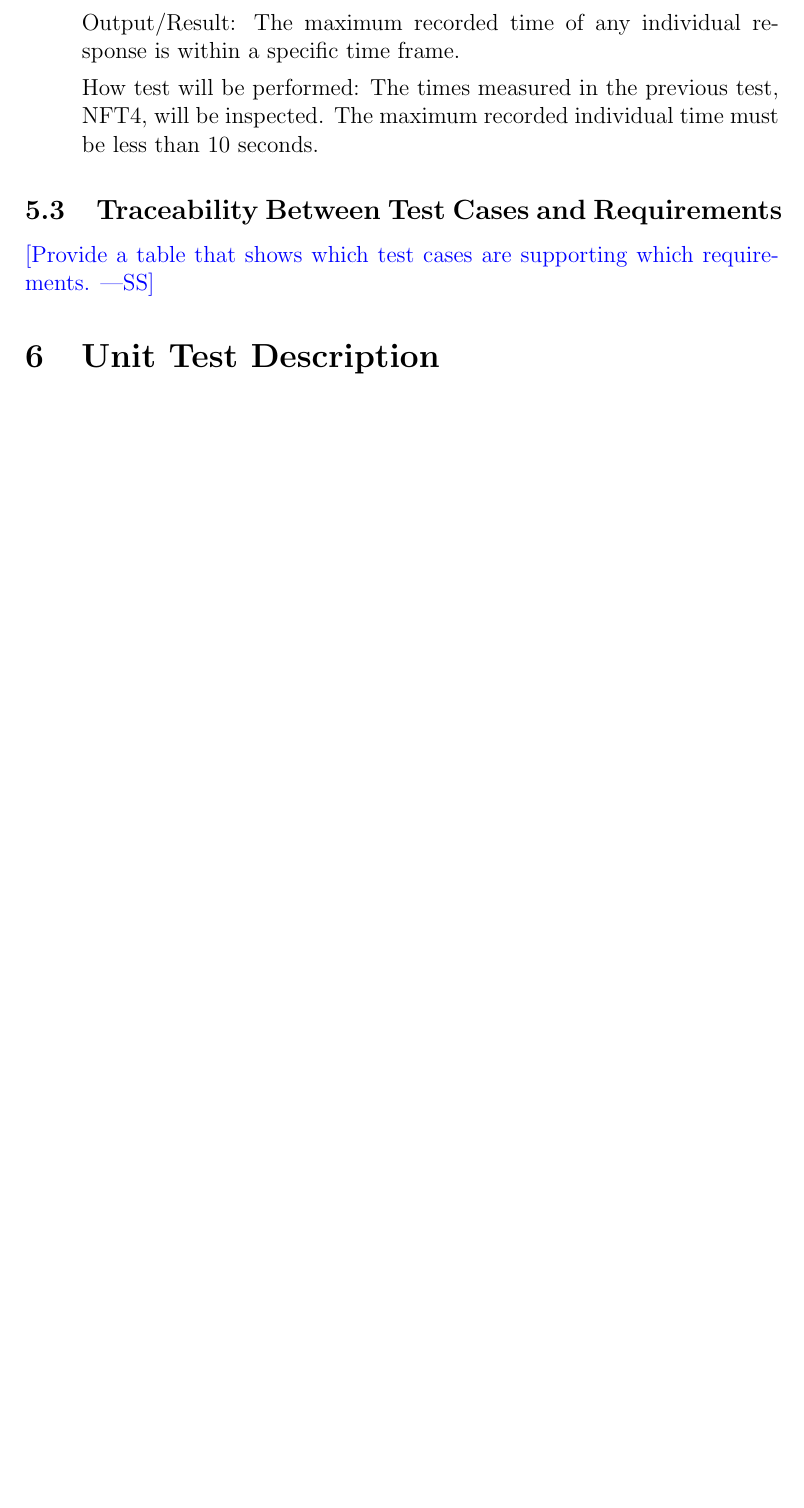
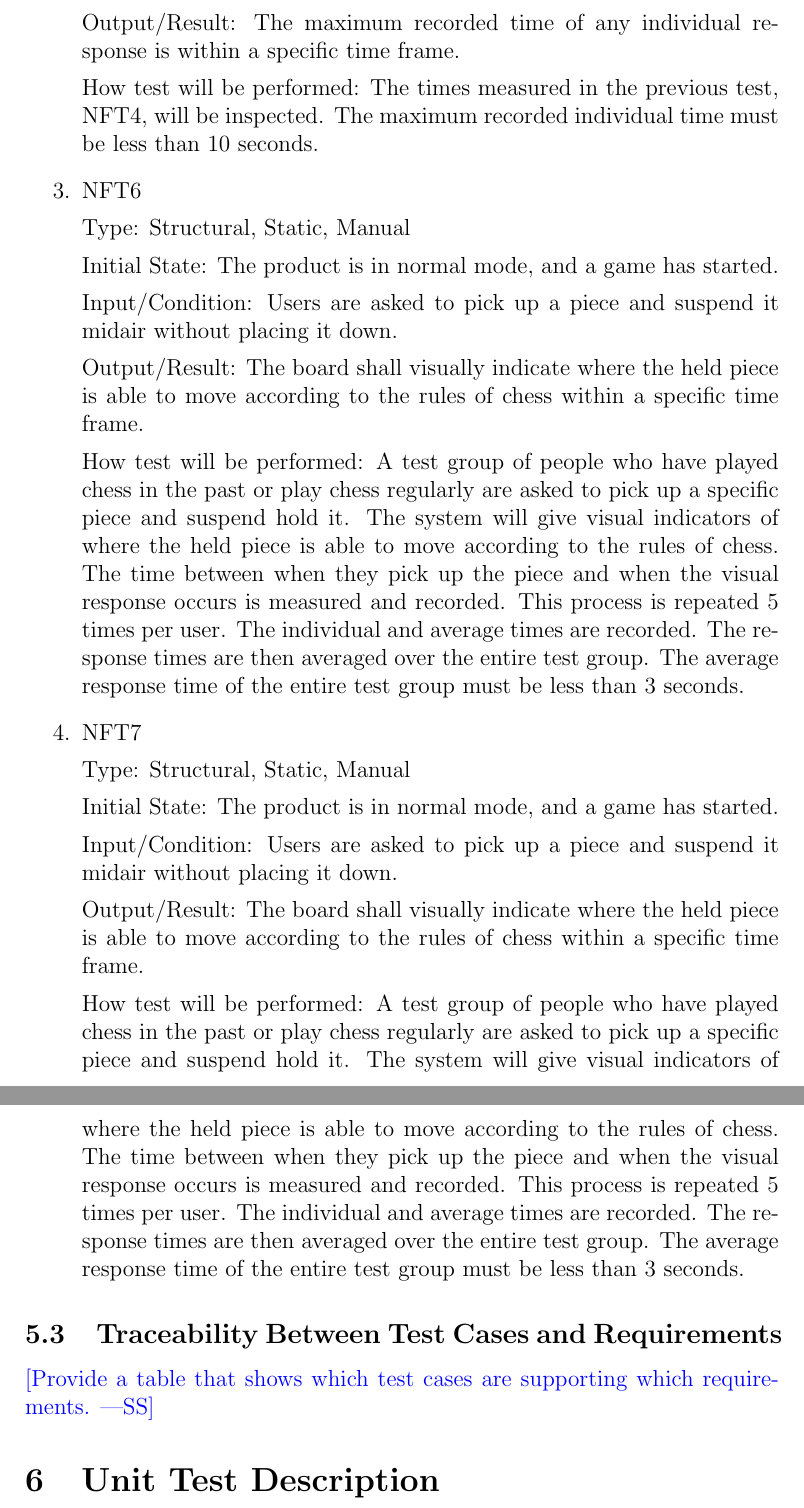
Before and after one commit to JonCels/chess-connect, a LaTeX document (docs/VnVPlan/VnVPlan.tex): part of page 12 of 15 before the commit and two parts of pages 12 and 13 of 16 after it, the two joined at a grey line, cut so that both start at the same text, the shorter picture padded with empty space. Compiled offline with pdfLaTeX.

Commit message:
More changes

```diff
--- a/docs/VnVPlan/VnVPlan.tex
+++ b/docs/VnVPlan/VnVPlan.tex
@@ -303,6 +303,38 @@ How test will be performed:
         Output/Result: The maximum recorded time of any individual response is within a specific time frame.
 
         How test will be performed: The times measured in the previous test, NFT4, will be inspected. The maximum recorded individual time must be less than 10 seconds.
+
+    \item{NFT6}
+
+        Type: Structural, Static, Manual
+
+        Initial State: The product is in normal mode, and a game has started.
+
+        Input/Condition: Users are asked to pick up a piece and suspend it midair without placing it down.
+
+        Output/Result: The board shall visually indicate where the held piece is able to move according to the rules of chess within a specific time frame.
+
+        How test will be performed: A test group of people who have played chess in the past or play chess regularly are asked to pick up a specific piece and
+        suspend hold it. The system will give visual indicators of where the held piece is able to move according to the rules of chess. The time between when
+        they pick up the piece and when the visual response occurs is measured and recorded. This process is repeated 5 times per user. The individual and average
+        times are recorded. The response times are then averaged over the entire test group. The average response time of the entire test group must be less than
+        3 seconds.
+
+    \item{NFT7}
+
+        Type: Structural, Static, Manual
+
+        Initial State: The product is in normal mode, and a game has started.
+
+        Input/Condition: Users are asked to pick up a piece and suspend it midair without placing it down.
+
+        Output/Result: The board shall visually indicate where the held piece is able to move according to the rules of chess within a specific time frame.
+
+        How test will be performed: A test group of people who have played chess in the past or play chess regularly are asked to pick up a specific piece and
+        suspend hold it. The system will give visual indicators of where the held piece is able to move according to the rules of chess. The time between when
+        they pick up the piece and when the visual response occurs is measured and recorded. This process is repeated 5 times per user. The individual and average
+        times are recorded. The response times are then averaged over the entire test group. The average response time of the entire test group must be less than
+        3 seconds.
 \end{enumerate}
 
 \subsection{Traceability Between Test Cases and Requirements}
```
Also changed, not shown: docs/VnVPlan/VnVPlan.pdf.
